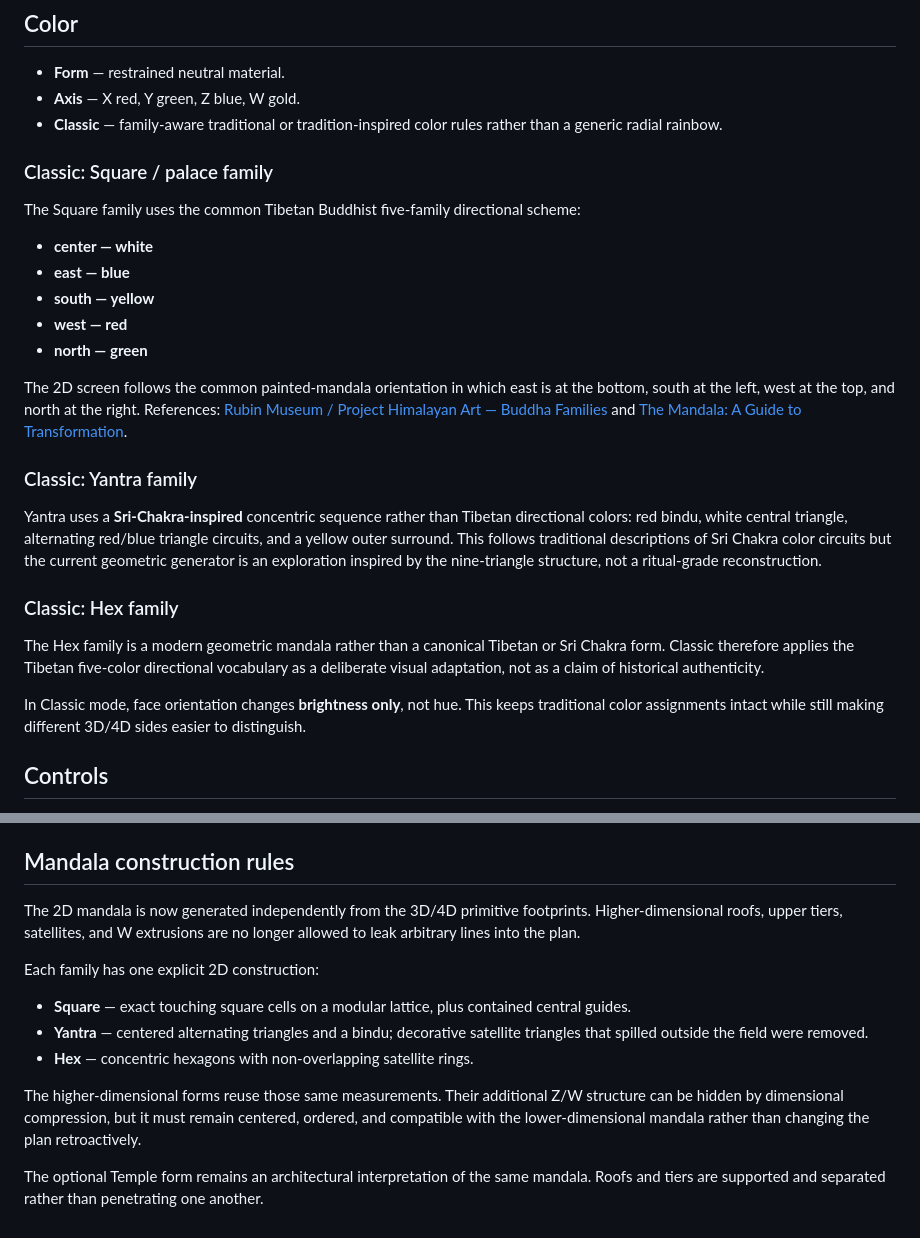
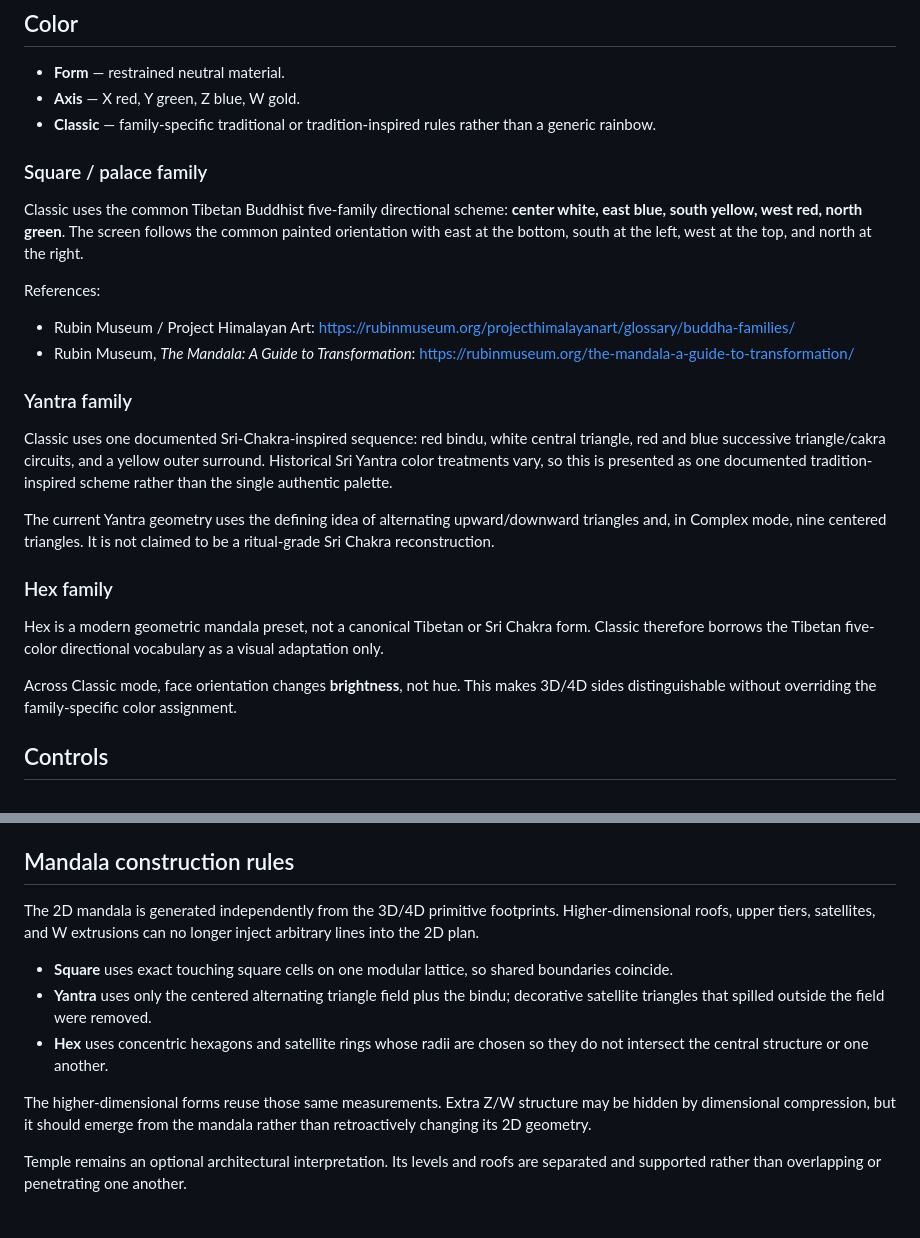
Before and after one commit to mariomarcolongo/hypermandala, a Markdown page: README.md, 2 parts joined by grey strips. Rendered like a GitHub page.

Commit message:
docs: explain corrected 2D geometry and color traditions

```diff
--- a/README.md
+++ b/README.md
@@ -128,29 +128,27 @@ The current Canvas renderer uses painter-style face sorting rather than a per-pi
 
 - **Form** — restrained neutral material.
 - **Axis** — X red, Y green, Z blue, W gold.
-- **Classic** — family-aware traditional or tradition-inspired color rules rather than a generic radial rainbow.
+- **Classic** — family-specific traditional or tradition-inspired rules rather than a generic rainbow.
 
-### Classic: Square / palace family
+### Square / palace family
 
-The Square family uses the common Tibetan Buddhist five-family directional scheme:
+Classic uses the common Tibetan Buddhist five-family directional scheme: **center white, east blue, south yellow, west red, north green**. The screen follows the common painted orientation with east at the bottom, south at the left, west at the top, and north at the right.
 
-- **center — white**
-- **east — blue**
-- **south — yellow**
-- **west — red**
-- **north — green**
+References:
+- Rubin Museum / Project Himalayan Art: https://rubinmuseum.org/projecthimalayanart/glossary/buddha-families/
+- Rubin Museum, *The Mandala: A Guide to Transformation*: https://rubinmuseum.org/the-mandala-a-guide-to-transformation/
 
-The 2D screen follows the common painted-mandala orientation in which east is at the bottom, south at the left, west at the top, and north at the right. References: [Rubin Museum / Project Himalayan Art — Buddha Families](https://rubinmuseum.org/projecthimalayanart/glossary/buddha-families/) and [The Mandala: A Guide to Transformation](https://rubinmuseum.org/the-mandala-a-guide-to-transformation/).
+### Yantra family
 
-### Classic: Yantra family
+Classic uses one documented Sri-Chakra-inspired sequence: red bindu, white central triangle, red and blue successive triangle/cakra circuits, and a yellow outer surround. Historical Sri Yantra color treatments vary, so this is presented as one documented tradition-inspired scheme rather than the single authentic palette.
 
-Yantra uses a **Sri-Chakra-inspired** concentric sequence rather than Tibetan directional colors: red bindu, white central triangle, alternating red/blue triangle circuits, and a yellow outer surround. This follows traditional descriptions of Sri Chakra color circuits but the current geometric generator is an exploration inspired by the nine-triangle structure, not a ritual-grade reconstruction.
+The current Yantra geometry uses the defining idea of alternating upward/downward triangles and, in Complex mode, nine centered triangles. It is not claimed to be a ritual-grade Sri Chakra reconstruction.
 
-### Classic: Hex family
+### Hex family
 
-The Hex family is a modern geometric mandala rather than a canonical Tibetan or Sri Chakra form. Classic therefore applies the Tibetan five-color directional vocabulary as a deliberate visual adaptation, not as a claim of historical authenticity.
+Hex is a modern geometric mandala preset, not a canonical Tibetan or Sri Chakra form. Classic therefore borrows the Tibetan five-color directional vocabulary as a visual adaptation only.
 
-In Classic mode, face orientation changes **brightness only**, not hue. This keeps traditional color assignments intact while still making different 3D/4D sides easier to distinguish.
+Across Classic mode, face orientation changes **brightness**, not hue. This makes 3D/4D sides distinguishable without overriding the family-specific color assignment.
 
 ## Controls
 
@@ -201,14 +199,12 @@ GNU Affero General Public License v3.0 or later. See [`LICENSE`](./LICENSE).
 
 ## Mandala construction rules
 
-The 2D mandala is now generated independently from the 3D/4D primitive footprints. Higher-dimensional roofs, upper tiers, satellites, and W extrusions are no longer allowed to leak arbitrary lines into the plan.
+The 2D mandala is generated independently from the 3D/4D primitive footprints. Higher-dimensional roofs, upper tiers, satellites, and W extrusions can no longer inject arbitrary lines into the 2D plan.
 
-Each family has one explicit 2D construction:
+- **Square** uses exact touching square cells on one modular lattice, so shared boundaries coincide.
+- **Yantra** uses only the centered alternating triangle field plus the bindu; decorative satellite triangles that spilled outside the field were removed.
+- **Hex** uses concentric hexagons and satellite rings whose radii are chosen so they do not intersect the central structure or one another.
 
-- **Square** — exact touching square cells on a modular lattice, plus contained central guides.
-- **Yantra** — centered alternating triangles and a bindu; decorative satellite triangles that spilled outside the field were removed.
-- **Hex** — concentric hexagons with non-overlapping satellite rings.
+The higher-dimensional forms reuse those same measurements. Extra Z/W structure may be hidden by dimensional compression, but it should emerge from the mandala rather than retroactively changing its 2D geometry.
 
-The higher-dimensional forms reuse those same measurements. Their additional Z/W structure can be hidden by dimensional compression, but it must remain centered, ordered, and compatible with the lower-dimensional mandala rather than changing the plan retroactively.
-
-The optional Temple form remains an architectural interpretation of the same mandala. Roofs and tiers are supported and separated rather than penetrating one another.
+Temple remains an optional architectural interpretation. Its levels and roofs are separated and supported rather than overlapping or penetrating one another.
```
